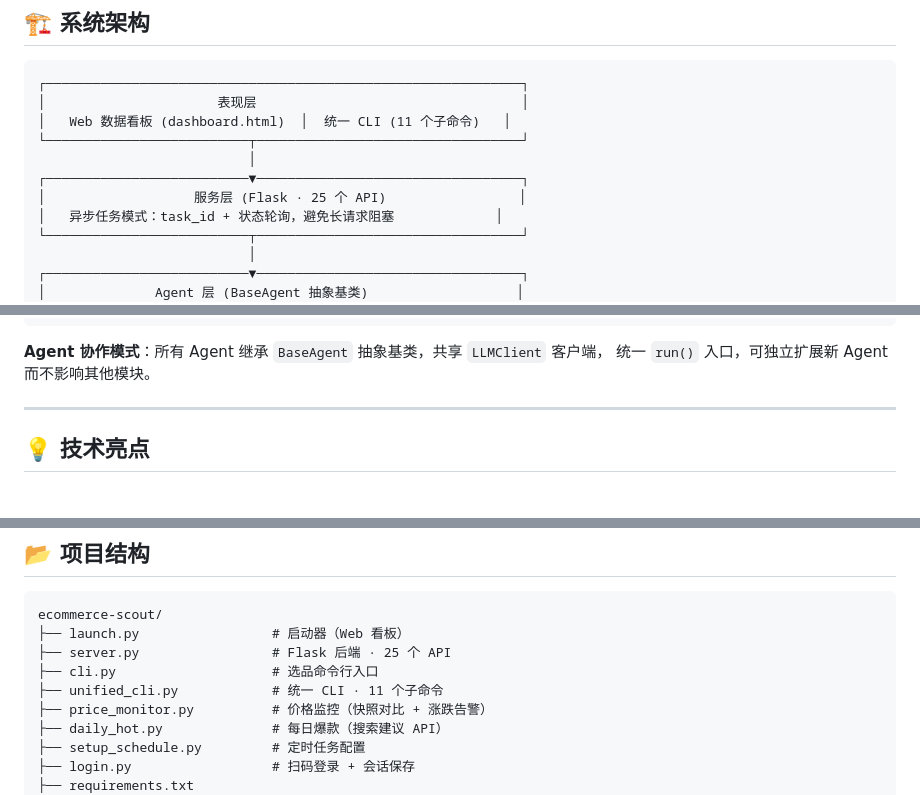
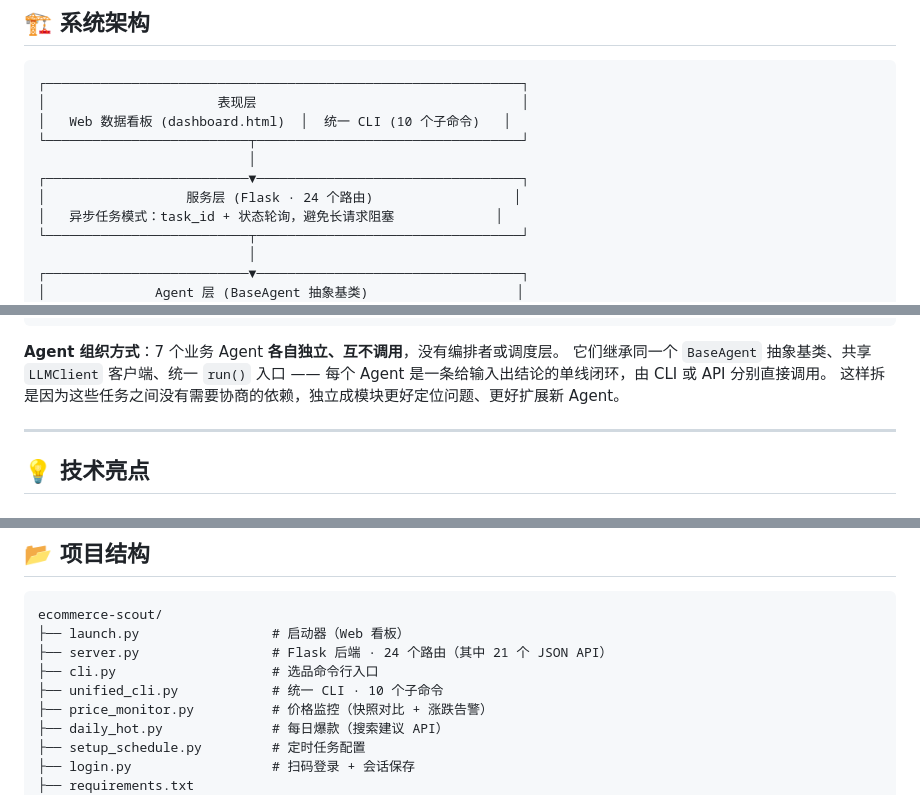
Before and after one commit to BEI22/ecommerce-scout, a Markdown page: README.md, 3 parts joined by grey strips. GitHub-like rendering.

Commit message:
docs: 修正 README 中被实测证伪的数字与措辞
数字修正（按运行时实测，非估算）
- 路由数：25 个 API → 24 个路由（其中 21 个 JSON API）
  实测方式：import server; len(app.url_map.iter_rules())
- CLI 子命令：11 个 → 10 个
  实测方式：python unified_cli.py --help
  涉及 5 处：架构图、安装方式三、目录树、技术栈表

措辞修正
- 「Agent 协作模式」→「Agent 组织方式」：
  7 个业务 Agent 实际各自独立、互不调用，源码中互相 import/实例化 0 处，
  也没有编排者或调度层。原文「协作」会让人以为它们之间有交互。
- 技术栈表「Agent 编排」→「Agent 组织」，并注明「无编排层」。

已核对无误、未改动的数字
- 五维加权打分：SCORING 确有 5 个权重（0.25+0.25+0.30+0.10+0.10=1.00）
- UA 池 4 个、数据采集 3 平台（淘宝/拼多多/1688）
- 混合检索 向量 0.6 + 关键词 0.4（store.py vector_weight 默认 0.6）

````diff
--- a/README.md
+++ b/README.md
@@ -36,11 +36,11 @@
 ```
 ┌─────────────────────────────────────────────────────────────┐
 │                      表现层                                  │
-│   Web 数据看板 (dashboard.html)  │  统一 CLI (11 个子命令)   │
+│   Web 数据看板 (dashboard.html)  │  统一 CLI (10 个子命令)   │
 └──────────────────────────┬──────────────────────────────────┘
                            │
 ┌──────────────────────────▼──────────────────────────────────┐
-│                   服务层 (Flask · 25 个 API)                 │
+│                  服务层 (Flask · 24 个路由)                  │
 │   异步任务模式：task_id + 状态轮询，避免长请求阻塞             │
 └──────────────────────────┬──────────────────────────────────┘
                            │
@@ -65,8 +65,10 @@
 └─────────────────────────────────────────────────────────────┘
 ```
 
-**Agent 协作模式**：所有 Agent 继承 `BaseAgent` 抽象基类，共享 `LLMClient` 客户端，
-统一 `run()` 入口，可独立扩展新 Agent 而不影响其他模块。
+**Agent 组织方式**：7 个业务 Agent **各自独立、互不调用**，没有编排者或调度层。
+它们继承同一个 `BaseAgent` 抽象基类、共享 `LLMClient` 客户端、统一 `run()` 入口 ——
+每个 Agent 是一条给输入出结论的单线闭环，由 CLI 或 API 分别直接调用。
+这样拆是因为这些任务之间没有需要协商的依赖，独立成模块更好定位问题、更好扩展新 Agent。
 
 ---
 
@@ -237,9 +239,9 @@ python unified_cli.py alert       # 告警汇总
 ```
 ecommerce-scout/
 ├── launch.py                 # 启动器（Web 看板）
-├── server.py                 # Flask 后端 · 25 个 API
+├── server.py                 # Flask 后端 · 24 个路由（其中 21 个 JSON API）
 ├── cli.py                    # 选品命令行入口
-├── unified_cli.py            # 统一 CLI · 11 个子命令
+├── unified_cli.py            # 统一 CLI · 10 个子命令
 ├── price_monitor.py          # 价格监控（快照对比 + 涨跌告警）
 ├── daily_hot.py              # 每日爆款（搜索建议 API）
 ├── setup_schedule.py         # 定时任务配置
````
Also changed, not shown: other parts of README.md (+3 -3 lines).
